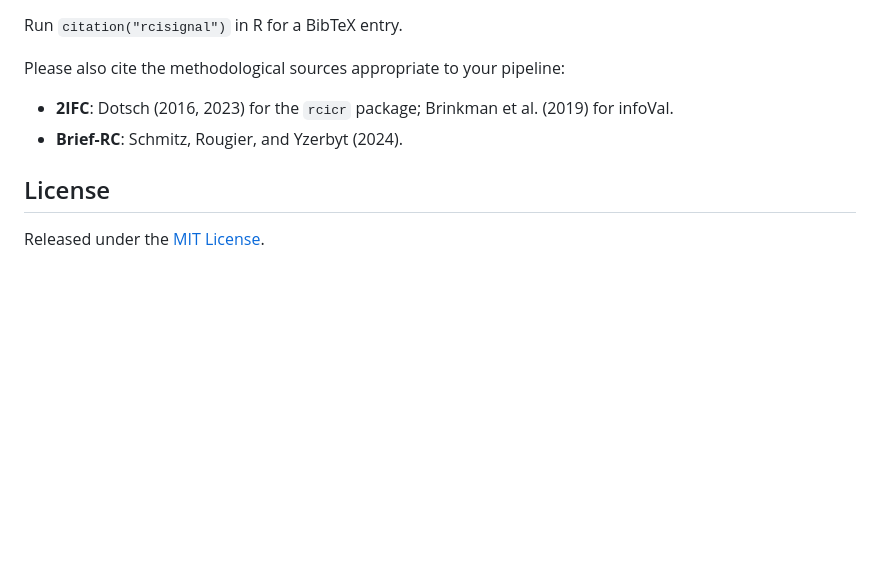
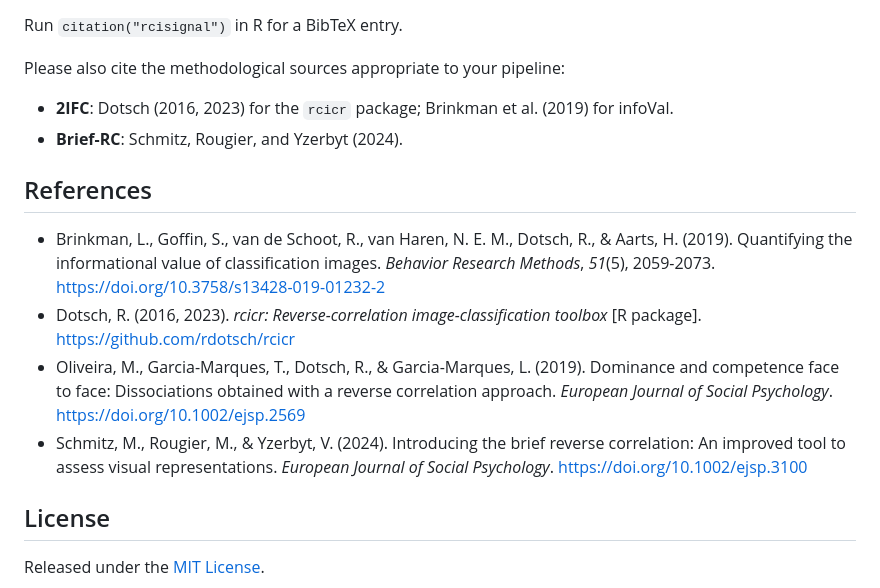
Before and after one commit to olivethree/rcisignal, a Markdown page: README.md, the part around the change. Drawn GitHub-style; blank space fills up the shorter version.

Commit message:
Added missing references for nw version of repo page text

```diff
--- a/README.md
+++ b/README.md
@@ -119,6 +119,13 @@ pipeline:
     al. (2019) for infoVal.
 -   **Brief-RC**: Schmitz, Rougier, and Yzerbyt (2024).
 
+## References
+
+- Brinkman, L., Goffin, S., van de Schoot, R., van Haren, N. E. M., Dotsch, R., & Aarts, H. (2019). Quantifying the informational value of classification images. *Behavior Research Methods*, *51*(5), 2059-2073. [https://doi.org/10.3758/s13428-019-01232-2](https://doi.org/10.3758/s13428-019-01232-2)
+- Dotsch, R. (2016, 2023). *rcicr: Reverse-correlation image-classification toolbox* [R package]. [https://github.com/rdotsch/rcicr](https://github.com/rdotsch/rcicr)
+- Oliveira, M., Garcia-Marques, T., Dotsch, R., & Garcia-Marques, L. (2019). Dominance and competence face to face: Dissociations obtained with a reverse correlation approach. *European Journal of Social Psychology*. [https://doi.org/10.1002/ejsp.2569](https://doi.org/10.1002/ejsp.2569)
+- Schmitz, M., Rougier, M., & Yzerbyt, V. (2024). Introducing the brief reverse correlation: An improved tool to assess visual representations. *European Journal of Social Psychology*. [https://doi.org/10.1002/ejsp.3100](https://doi.org/10.1002/ejsp.3100)
+
 ## License
 
 Released under the [MIT License](LICENSE.md).
```
